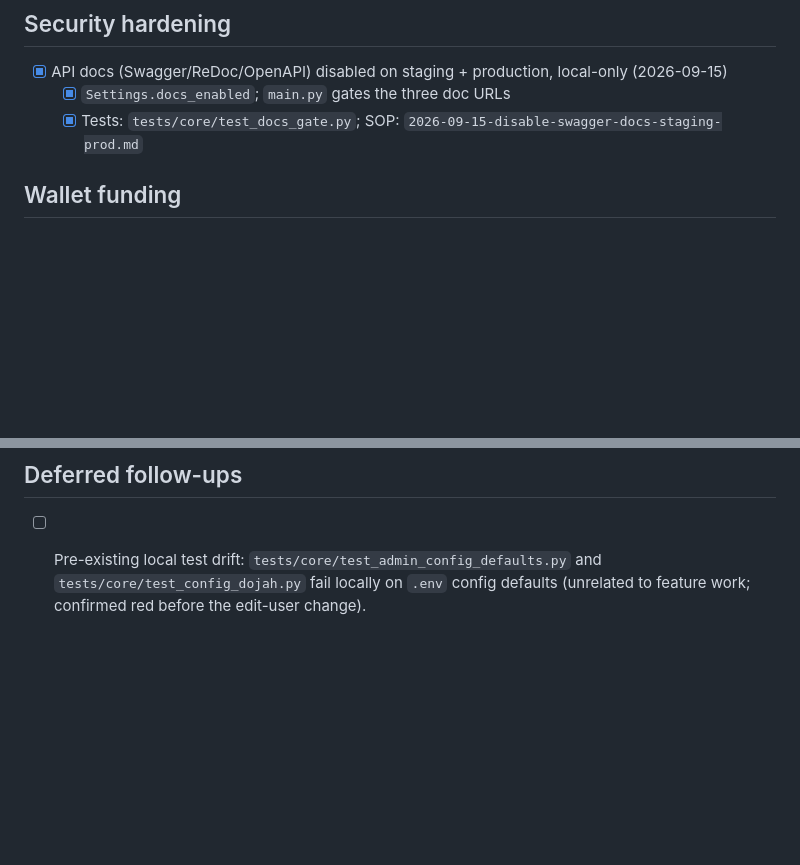
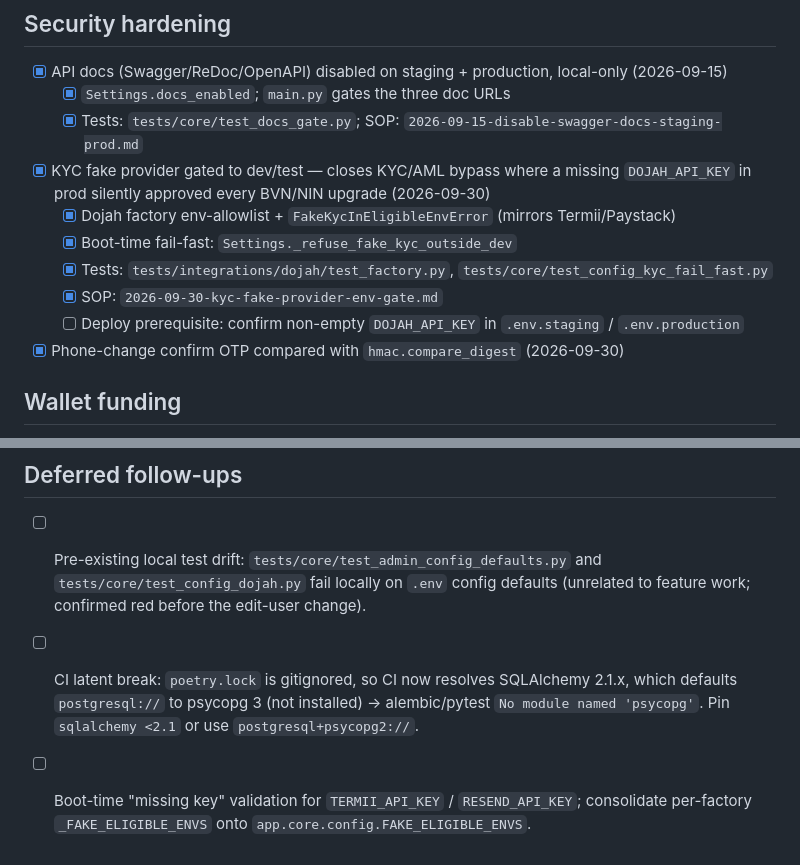
Before and after one commit to innocent98/timpbills-backend, a Markdown page: docs/checklist/master-build-checklist.md, 2 parts joined by grey strips. Rendered like a GitHub page; blank space fills up the shorter version.

Commit message:
docs: SOP + checklist for KYC fake env gate and OTP compare

```diff
--- a/docs/checklist/master-build-checklist.md
+++ b/docs/checklist/master-build-checklist.md
@@ -70,6 +70,14 @@ Auth: opaque admin session cookie (`require_admin`) + double-submit CSRF
 - [x] API docs (Swagger/ReDoc/OpenAPI) disabled on staging + production, local-only (2026-09-15)
   - [x] `Settings.docs_enabled`; `main.py` gates the three doc URLs
   - [x] Tests: `tests/core/test_docs_gate.py`; SOP: `2026-09-15-disable-swagger-docs-staging-prod.md`
+- [x] KYC fake provider gated to dev/test — closes KYC/AML bypass where a missing
+      `DOJAH_API_KEY` in prod silently approved every BVN/NIN upgrade (2026-09-30)
+  - [x] Dojah factory env-allowlist + `FakeKycInEligibleEnvError` (mirrors Termii/Paystack)
+  - [x] Boot-time fail-fast: `Settings._refuse_fake_kyc_outside_dev`
+  - [x] Tests: `tests/integrations/dojah/test_factory.py`, `tests/core/test_config_kyc_fail_fast.py`
+  - [x] SOP: `2026-09-30-kyc-fake-provider-env-gate.md`
+  - [ ] Deploy prerequisite: confirm non-empty `DOJAH_API_KEY` in `.env.staging` / `.env.production`
+- [x] Phone-change confirm OTP compared with `hmac.compare_digest` (2026-09-30)
 
 ## Wallet funding
 
@@ -86,3 +94,8 @@ Auth: opaque admin session cookie (`require_admin`) + double-submit CSRF
 - [ ] Pre-existing local test drift: `tests/core/test_admin_config_defaults.py`
       and `tests/core/test_config_dojah.py` fail locally on `.env` config
       defaults (unrelated to feature work; confirmed red before the edit-user change).
+- [ ] CI latent break: `poetry.lock` is gitignored, so CI now resolves SQLAlchemy 2.1.x,
+      which defaults `postgresql://` to psycopg 3 (not installed) -> alembic/pytest
+      `No module named 'psycopg'`. Pin `sqlalchemy <2.1` or use `postgresql+psycopg2://`.
+- [ ] Boot-time "missing key" validation for `TERMII_API_KEY` / `RESEND_API_KEY`;
+      consolidate per-factory `_FAKE_ELIGIBLE_ENVS` onto `app.core.config.FAKE_ELIGIBLE_ENVS`.
```
Also changed, not shown: docs/sop/2026-09-30-kyc-fake-provider-env-gate.md (added, +111 -0 lines).
